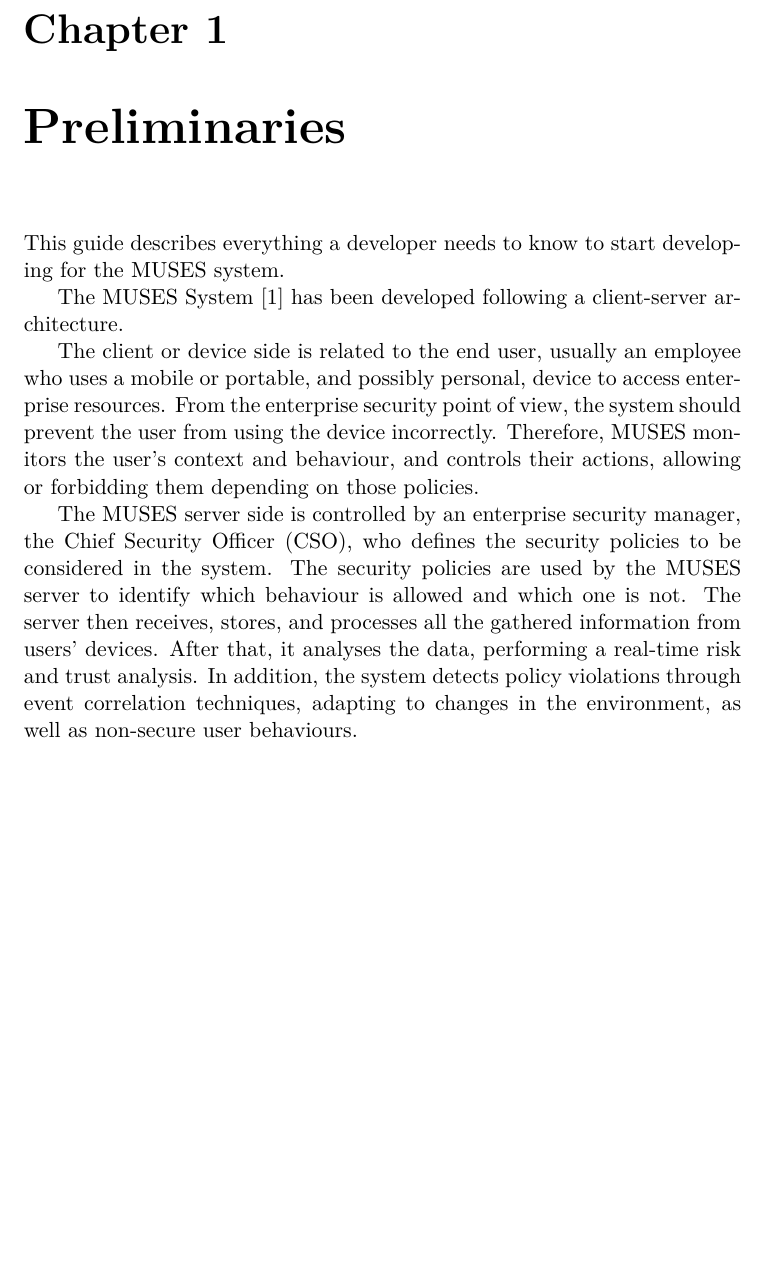
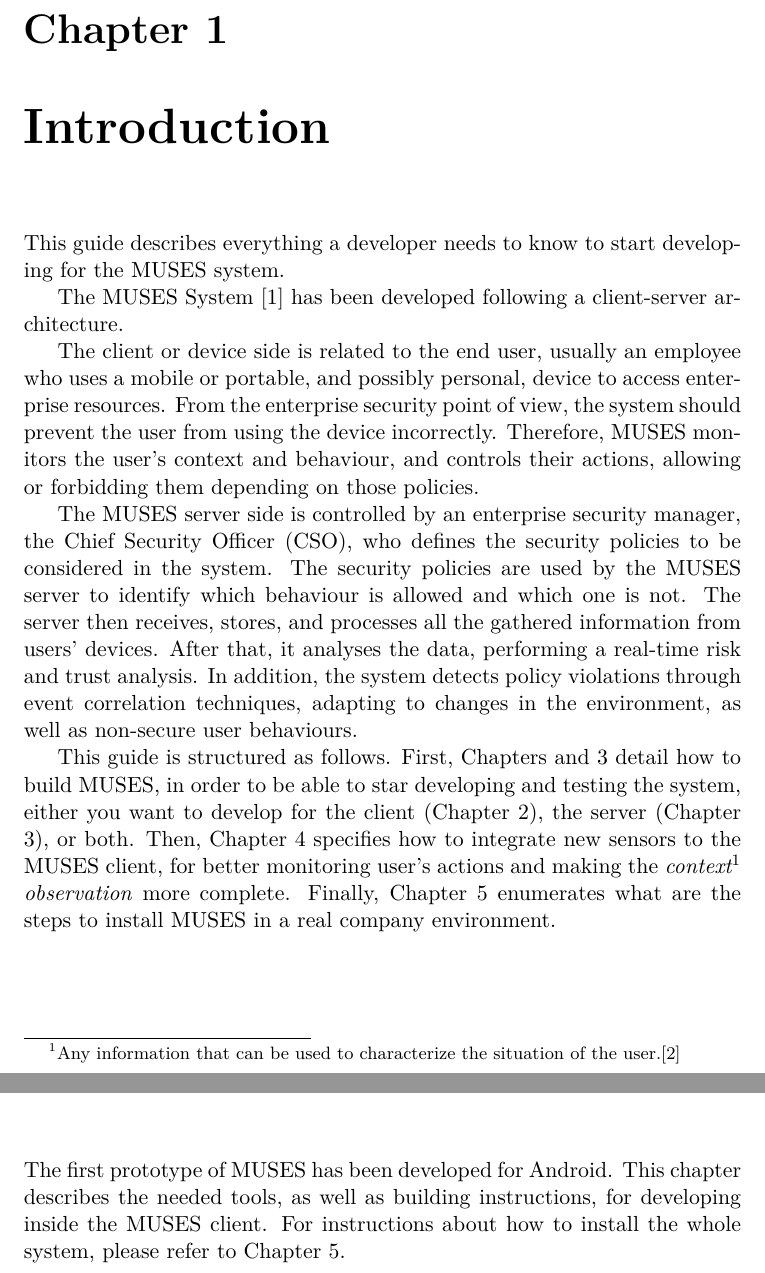
Before and after one commit to MusesProject/Muses-Developer-Guide, a LaTeX book (MUSESDevGuide.tex): part of page 5 of 15 before the commit and two parts of pages 5 and 7 of 15 after it, the two joined at a grey line, cut so that both start at the same text, the shorter picture padded with empty space. Compiled offline with pdfLaTeX.

Commit message:
Introduction complete

```diff
--- a/MUSESDevGuide.tex
+++ b/MUSESDevGuide.tex
@@ -2,6 +2,7 @@
 \usepackage[T1]{fontenc}
 \usepackage[utf8]{inputenc}
 \usepackage{lmodern}
+\usepackage{url}
 \usepackage[UKenglish]{babel}
 \usepackage[UKenglish]{isodate}
 
@@ -20,7 +21,8 @@
 \maketitle
 \tableofcontents
 
-\chapter{Preliminaries}
+\chapter{Introduction}
+\label{ch:intro}
 
 This guide describes everything a developer needs to know to start developing for the MUSES system.
 
@@ -31,7 +33,12 @@
 
 The MUSES server side is controlled by an enterprise security manager, the Chief Security Officer (CSO), who defines the security policies to be considered in the system. The security policies are used by the MUSES server to identify which behaviour is allowed and which one is not. The server then receives, stores, and processes all the gathered information from users' devices. After that, it analyses the data, performing a real-time risk and trust analysis. In addition, the system detects policy violations through event correlation techniques, adapting to changes in the environment, as well as non-secure user behaviours.
 
+This guide is structured as follows. First, Chapters \label{ch:client} and \ref{ch:server} detail how to build MUSES, in order to be able to star developing and testing the system, either you want to develop for the client (Chapter \ref{ch:client}), the server (Chapter \ref{ch:server}), or both. Then, Chapter \ref{ch:sensors} specifies how to integrate new sensors to the MUSES client, for better monitoring user's actions and making the \textit{context\footnote{Any information that can be used to characterize the situation of the user.\cite{deliverable61}} observation} more complete. Finally, Chapter \ref{ch:installmuses} enumerates what are the steps to install MUSES in a real company environment.
+
 \chapter{Building MUSES Client}
+\label{ch:client}
+
+The first prototype of MUSES has been developed for Android. This chapter describes the needed tools, as well as building instructions, for developing inside the MUSES client. For instructions about how to install the whole system, please refer to Chapter \ref{ch:installmuses}.
 
 
 \chapter{Building MUSES Server}
```
Also changed, not shown: MUSESDevGuide.bib (+5 -0 lines), MUSESDevGuide.tex (3 more changed lines).
